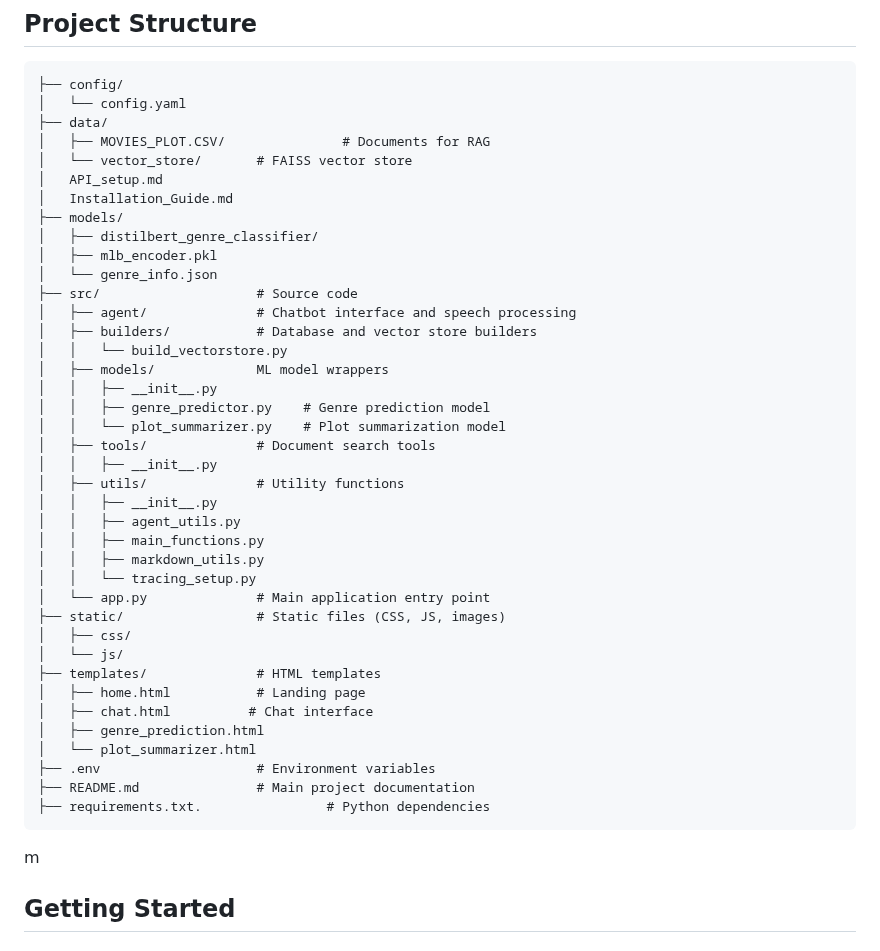
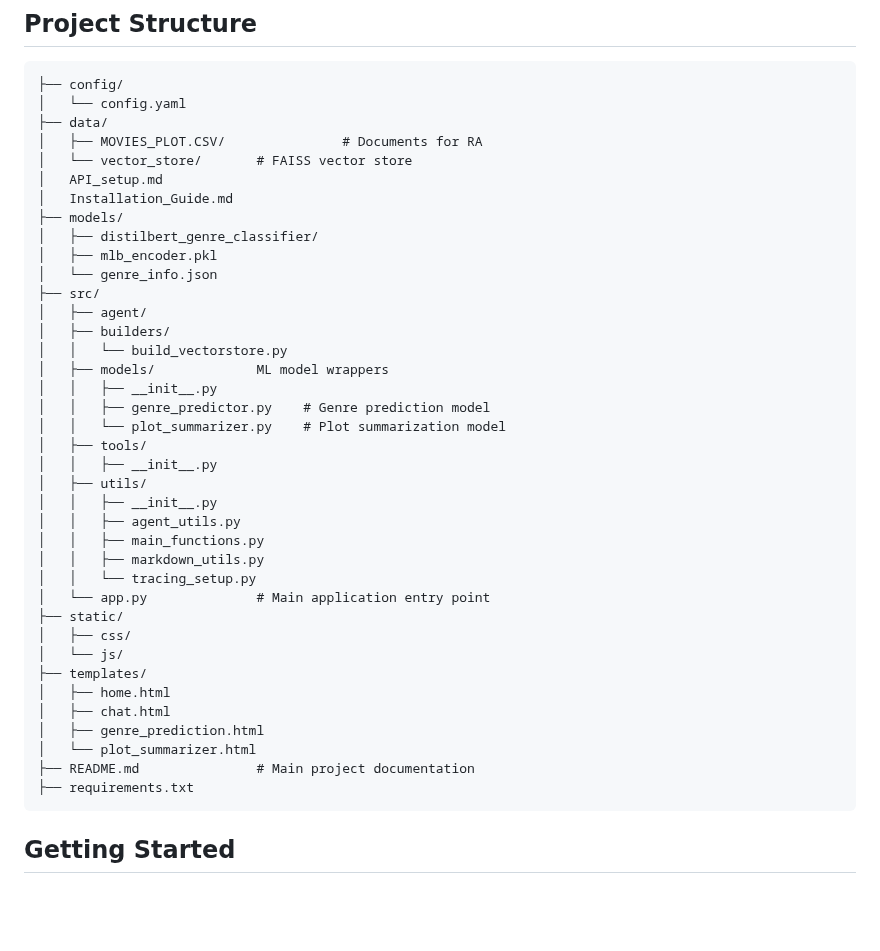
Before and after one commit to mohamedelsayed10/ai-movie-assistant, a Markdown page: Flask_app/README.md, the part around one of its changes. Drawn GitHub-style; blank space fills up the shorter version.

````diff
--- a/Flask_app/README.md
+++ b/Flask_app/README.md
@@ -19,7 +19,7 @@ The AI Movie Assistant Application is a  conversational AI system designed to pr
 ├── config/
 │   └── config.yaml
 ├── data/
-│   ├── MOVIES_PLOT.CSV/               # Documents for RAG
+│   ├── MOVIES_PLOT.CSV/               # Documents for RA
 │   └── vector_store/       # FAISS vector store
 │   API_setup.md
 │   Installation_Guide.md
@@ -27,37 +27,34 @@ The AI Movie Assistant Application is a  conversational AI system designed to pr
 │   ├── distilbert_genre_classifier/
 │   ├── mlb_encoder.pkl
 │   └── genre_info.json
-├── src/                    # Source code
-│   ├── agent/              # Chatbot interface and speech processing
-│   ├── builders/           # Database and vector store builders
+├── src/
+│   ├── agent/
+│   ├── builders/
 │   │   └── build_vectorstore.py
 │   ├── models/             ML model wrappers
 │   │   ├── __init__.py
 │   │   ├── genre_predictor.py    # Genre prediction model
 │   │   └── plot_summarizer.py    # Plot summarization model
-│   ├── tools/              # Document search tools
+│   ├── tools/
 │   │   ├── __init__.py
-│   ├── utils/              # Utility functions
+│   ├── utils/
 │   │   ├── __init__.py
 │   │   ├── agent_utils.py
 │   │   ├── main_functions.py
 │   │   ├── markdown_utils.py
 │   │   └── tracing_setup.py
 │   └── app.py              # Main application entry point
-├── static/                 # Static files (CSS, JS, images)
+├── static/
 │   ├── css/
 │   └── js/
-├── templates/              # HTML templates
-│   ├── home.html           # Landing page
-│   ├── chat.html          # Chat interface
+├── templates/
+│   ├── home.html
+│   ├── chat.html
 │   ├── genre_prediction.html
 │   └── plot_summarizer.html
-├── .env                    # Environment variables
 ├── README.md               # Main project documentation
-├── requirements.txt.                # Python dependencies
+├── requirements.txt
 ```
-m
-
 
 
 ## Getting Started
````
Also changed, not shown: other parts of Flask_app/README.md (+0 -2 lines).
